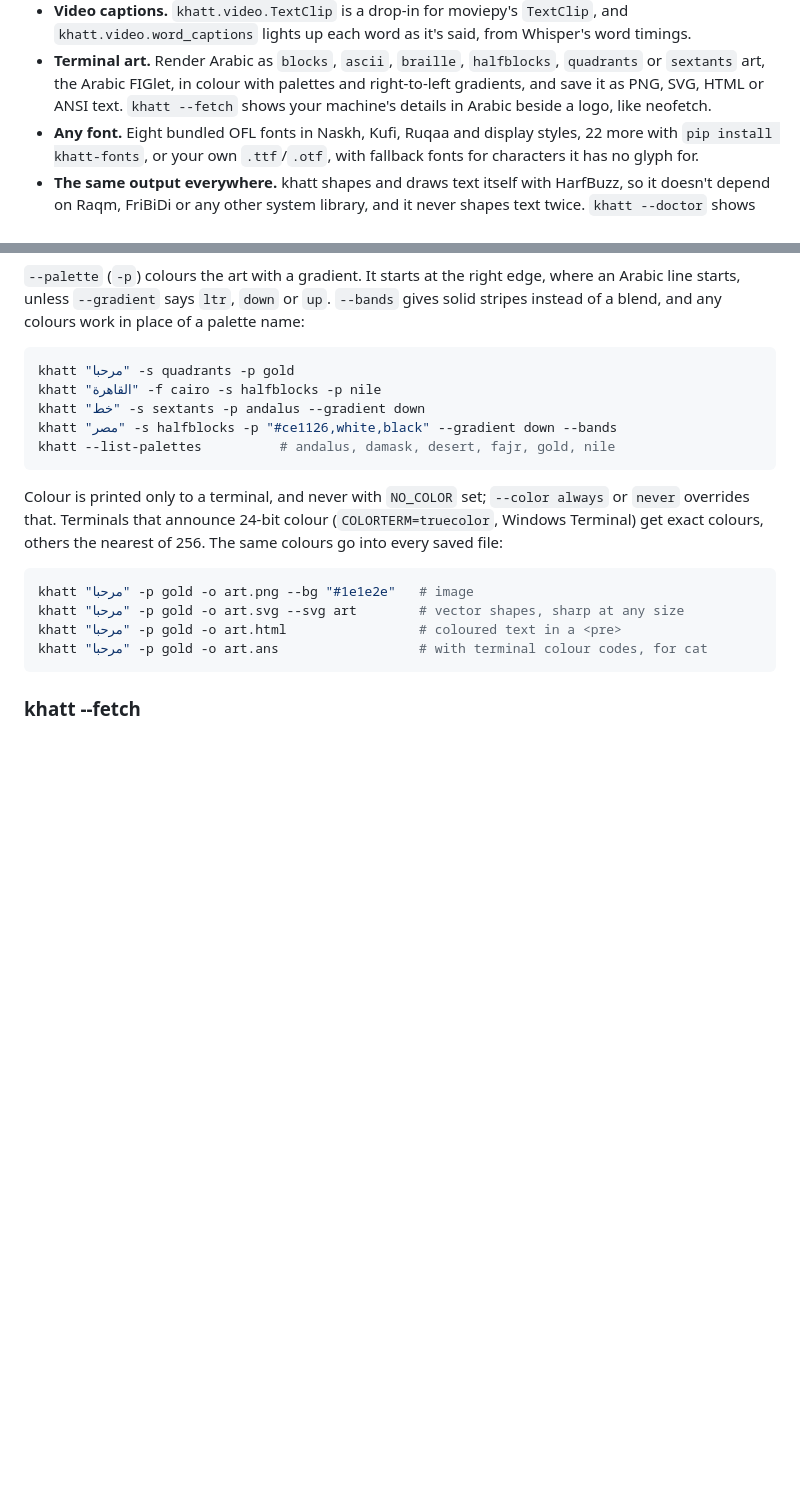
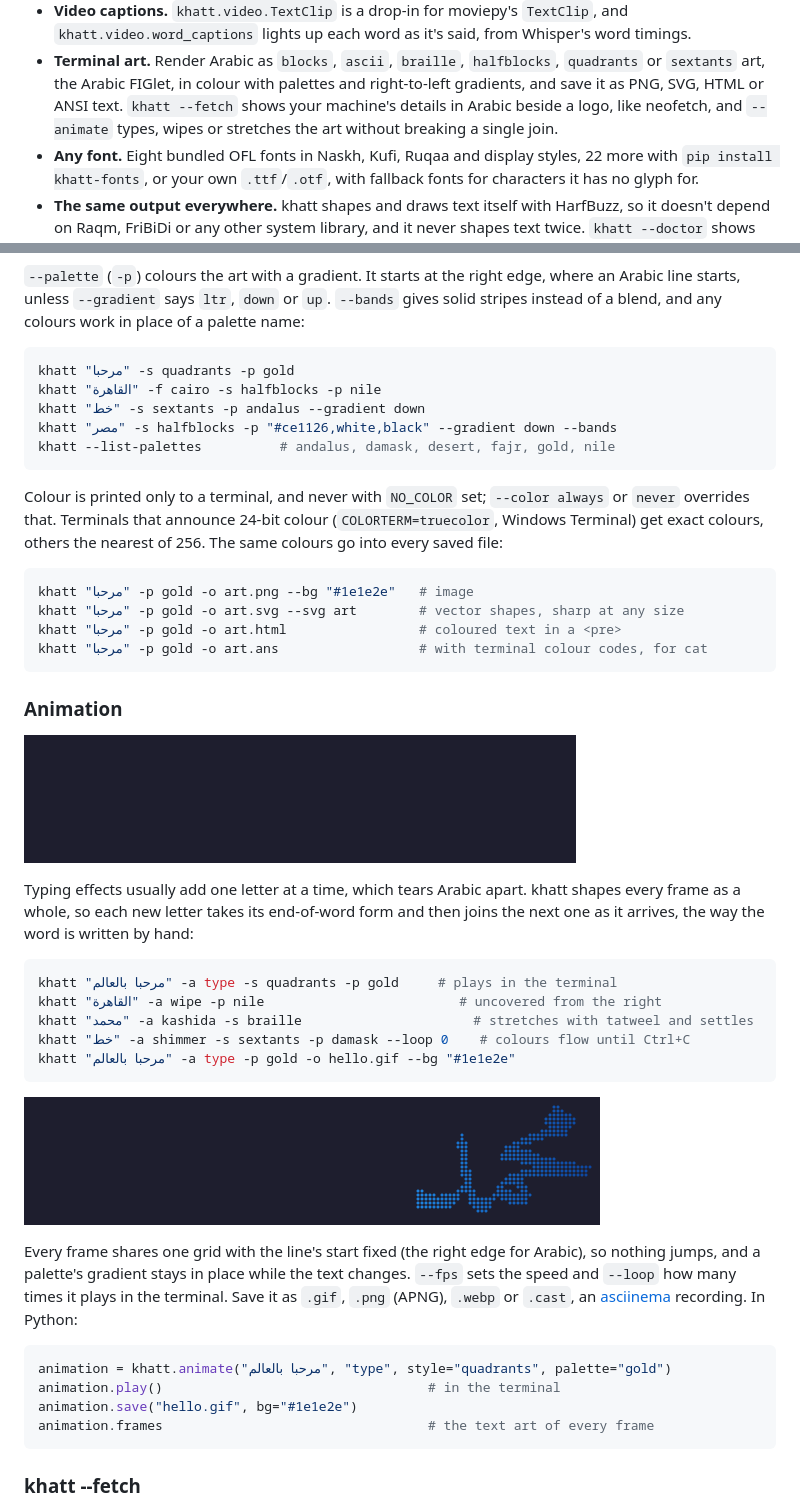
Before and after one commit to DrEssam97/khatt, a Markdown page: README.md, 2 parts joined by grey strips. Drawn GitHub-style; pictures changed too: docs/assets/khatt-animate.gif (added), docs/assets/khatt-kashida.gif (added); blank space fills up the shorter version.

````diff
--- a/README.md
+++ b/README.md
@@ -56,7 +56,8 @@ Or [install it](#install) with `pip install khatt`.
 - **Terminal art.** Render Arabic as `blocks`, `ascii`, `braille`, `halfblocks`,
   `quadrants` or `sextants` art, the Arabic FIGlet, in colour with palettes and
   right-to-left gradients, and save it as PNG, SVG, HTML or ANSI text. `khatt --fetch`
-  shows your machine's details in Arabic beside a logo, like neofetch.
+  shows your machine's details in Arabic beside a logo, like neofetch, and `--animate`
+  types, wipes or stretches the art without breaking a single join.
 - **Any font.** Eight bundled OFL fonts in Naskh, Kufi, Ruqaa and display styles, 22 more
   with `pip install khatt-fonts`, or your own `.ttf`/`.otf`, with fallback fonts for
   characters it has no glyph for.
@@ -540,6 +541,37 @@ khatt "مرحبا" -p gold -o art.html                 # coloured text in a <pre
 khatt "مرحبا" -p gold -o art.ans                  # with terminal colour codes, for cat
 ```
 
+### Animation
+
+![مرحبا بالعالم typed a letter at a time, each letter joining the next as it arrives](docs/assets/khatt-animate.gif)
+
+Typing effects usually add one letter at a time, which tears Arabic apart. khatt shapes
+every frame as a whole, so each new letter takes its end-of-word form and then joins the
+next one as it arrives, the way the word is written by hand:
+
+```bash
+khatt "مرحبا بالعالم" -a type -s quadrants -p gold     # plays in the terminal
+khatt "القاهرة" -a wipe -p nile                         # uncovered from the right
+khatt "محمد" -a kashida -s braille                      # stretches with tatweel and settles
+khatt "خط" -a shimmer -s sextants -p damask --loop 0    # colours flow until Ctrl+C
+khatt "مرحبا بالعالم" -a type -p gold -o hello.gif --bg "#1e1e2e"
+```
+
+![محمد stretching with kashida and settling back](docs/assets/khatt-kashida.gif)
+
+Every frame shares one grid with the line's start fixed (the right edge for Arabic), so
+nothing jumps, and a palette's gradient stays in place while the text changes. `--fps`
+sets the speed and `--loop` how many times it plays in the terminal. Save it as `.gif`,
+`.png` (APNG), `.webp` or `.cast`, an [asciinema](https://asciinema.org) recording. In
+Python:
+
+```python
+animation = khatt.animate("مرحبا بالعالم", "type", style="quadrants", palette="gold")
+animation.play()                                  # in the terminal
+animation.save("hello.gif", bg="#1e1e2e")
+animation.frames                                  # the text art of every frame
+```
+
 ### khatt --fetch
 
 ![khatt --fetch: Ubuntu's details under Arabic labels, beside أوبونتو drawn in desert-coloured blocks](docs/assets/khatt-fetch.png)
````
Also changed, not shown: CHANGELOG.md (+10 -0 lines), 4 other files.
